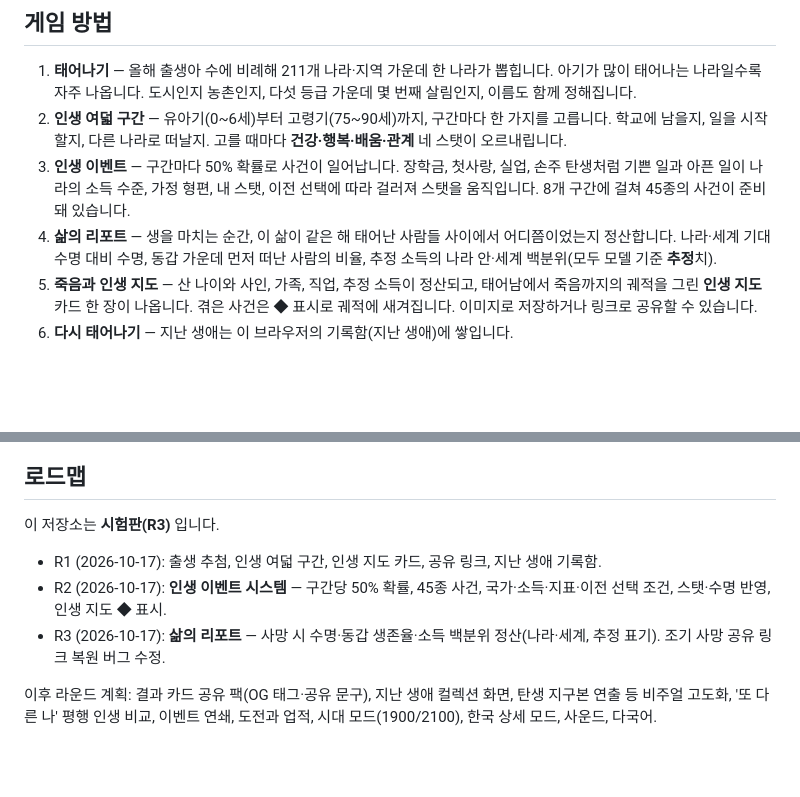
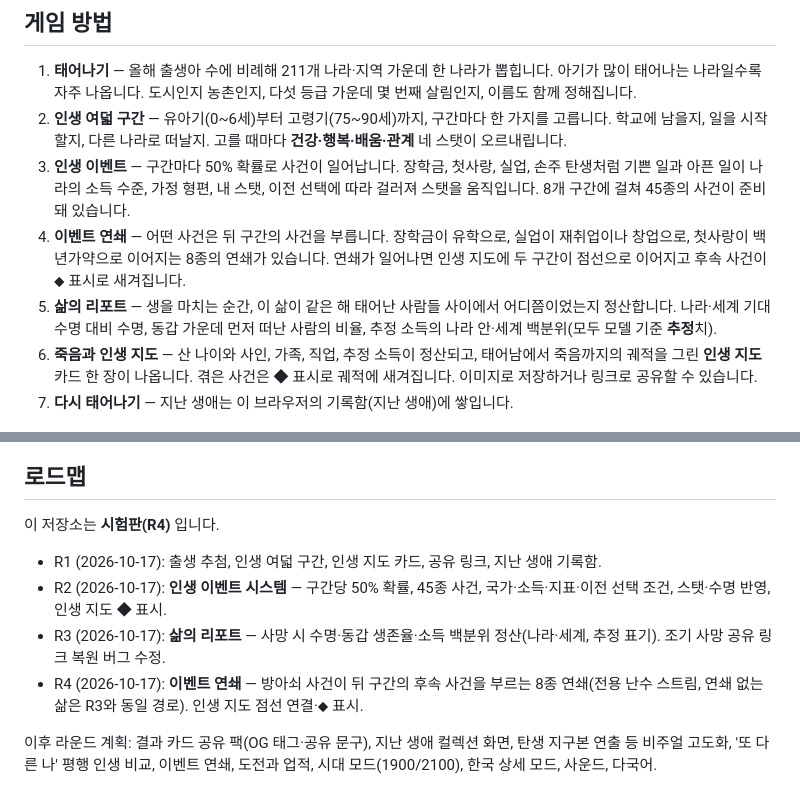
Before and after one commit to sigco3111/dashi-jigu, a Markdown page: README.md, 2 parts joined by grey strips. GitHub-like rendering; blank space fills up the shorter version.

Commit message:
Update README for event chain and version change

```diff
--- a/README.md
+++ b/README.md
@@ -13,9 +13,10 @@
 1. **태어나기** — 올해 출생아 수에 비례해 211개 나라·지역 가운데 한 나라가 뽑힙니다. 아기가 많이 태어나는 나라일수록 자주 나옵니다. 도시인지 농촌인지, 다섯 등급 가운데 몇 번째 살림인지, 이름도 함께 정해집니다.
 2. **인생 여덟 구간** — 유아기(0~6세)부터 고령기(75~90세)까지, 구간마다 한 가지를 고릅니다. 학교에 남을지, 일을 시작할지, 다른 나라로 떠날지. 고를 때마다 **건강·행복·배움·관계** 네 스탯이 오르내립니다.
 3. **인생 이벤트** — 구간마다 50% 확률로 사건이 일어납니다. 장학금, 첫사랑, 실업, 손주 탄생처럼 기쁜 일과 아픈 일이 나라의 소득 수준, 가정 형편, 내 스탯, 이전 선택에 따라 걸러져 스탯을 움직입니다. 8개 구간에 걸쳐 45종의 사건이 준비돼 있습니다.
-4. **삶의 리포트** — 생을 마치는 순간, 이 삶이 같은 해 태어난 사람들 사이에서 어디쯤이었는지 정산합니다. 나라·세계 기대수명 대비 수명, 동갑 가운데 먼저 떠난 사람의 비율, 추정 소득의 나라 안·세계 백분위(모두 모델 기준 **추정**치).
-5. **죽음과 인생 지도** — 산 나이와 사인, 가족, 직업, 추정 소득이 정산되고, 태어남에서 죽음까지의 궤적을 그린 **인생 지도** 카드 한 장이 나옵니다. 겪은 사건은 ◆ 표시로 궤적에 새겨집니다. 이미지로 저장하거나 링크로 공유할 수 있습니다.
-6. **다시 태어나기** — 지난 생애는 이 브라우저의 기록함(지난 생애)에 쌓입니다.
+4. **이벤트 연쇄** — 어떤 사건은 뒤 구간의 사건을 부릅니다. 장학금이 유학으로, 실업이 재취업이나 창업으로, 첫사랑이 백년가약으로 이어지는 8종의 연쇄가 있습니다. 연쇄가 일어나면 인생 지도에 두 구간이 점선으로 이어지고 후속 사건이 ⬥ 표시로 새겨집니다.
+5. **삶의 리포트** — 생을 마치는 순간, 이 삶이 같은 해 태어난 사람들 사이에서 어디쯤이었는지 정산합니다. 나라·세계 기대수명 대비 수명, 동갑 가운데 먼저 떠난 사람의 비율, 추정 소득의 나라 안·세계 백분위(모두 모델 기준 **추정**치).
+6. **죽음과 인생 지도** — 산 나이와 사인, 가족, 직업, 추정 소득이 정산되고, 태어남에서 죽음까지의 궤적을 그린 **인생 지도** 카드 한 장이 나옵니다. 겪은 사건은 ◆ 표시로 궤적에 새겨집니다. 이미지로 저장하거나 링크로 공유할 수 있습니다.
+7. **다시 태어나기** — 지난 생애는 이 브라우저의 기록함(지난 생애)에 쌓입니다.
 
 ![구간 선택](docs/screenshot-2.png)
 
@@ -55,11 +58,12 @@ data/content.js     이름 목록·인생 구간·45종 인생 이벤트·사인
 
 ## 로드맵
 
-이 저장소는 **시험판(R3)** 입니다.
+이 저장소는 **시험판(R4)** 입니다.
 
 - R1 (2026-10-17): 출생 추첨, 인생 여덟 구간, 인생 지도 카드, 공유 링크, 지난 생애 기록함.
 - R2 (2026-10-17): **인생 이벤트 시스템** — 구간당 50% 확률, 45종 사건, 국가·소득·지표·이전 선택 조건, 스탯·수명 반영, 인생 지도 ◆ 표시.
 - R3 (2026-10-17): **삶의 리포트** — 사망 시 수명·동갑 생존율·소득 백분위 정산(나라·세계, 추정 표기). 조기 사망 공유 링크 복원 버그 수정.
+- R4 (2026-10-17): **이벤트 연쇄** — 방아쇠 사건이 뒤 구간의 후속 사건을 부르는 8종 연쇄(전용 난수 스트림, 연쇄 없는 삶은 R3와 동일 경로). 인생 지도 점선 연결·⬥ 표시.
 
 이후 라운드 계획: 결과 카드 공유 팩(OG 태그·공유 문구), 지난 생애 컬렉션 화면, 탄생 지구본 연출 등 비주얼 고도화, '또 다른 나' 평행 인생 비교, 이벤트 연쇄, 도전과 업적, 시대 모드(1900/2100), 한국 상세 모드, 사운드, 다국어.
 
```
Also changed, not shown: other parts of README.md (+2 -0 lines).
